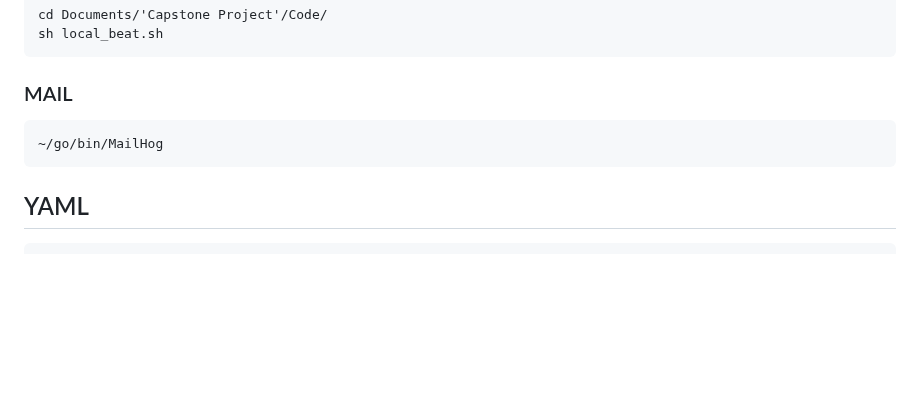
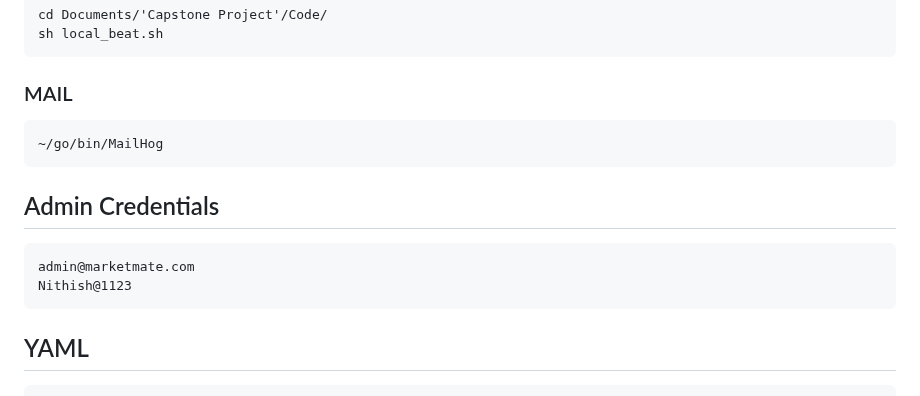
Before and after one commit to NithishKumar1123/Grocery-Store-Application-V2, a Markdown page: README.md, the part around the change. Rendered like a GitHub page; blank space fills up the shorter version.

```diff
--- a/README.md
+++ b/README.md
@@ -137,6 +137,10 @@ The following are the terminal commands to run the MarketMate Grocery Store Appl
 ### MAIL
 	~/go/bin/MailHog
 
+## Admin Credentials
+	admin@marketmate.com
+ 	Nithish@1123
+
 ## YAML
 	https://app.swaggerhub.com/apis-docs/21f1006725/MarketMate/1.0.0
 
```
